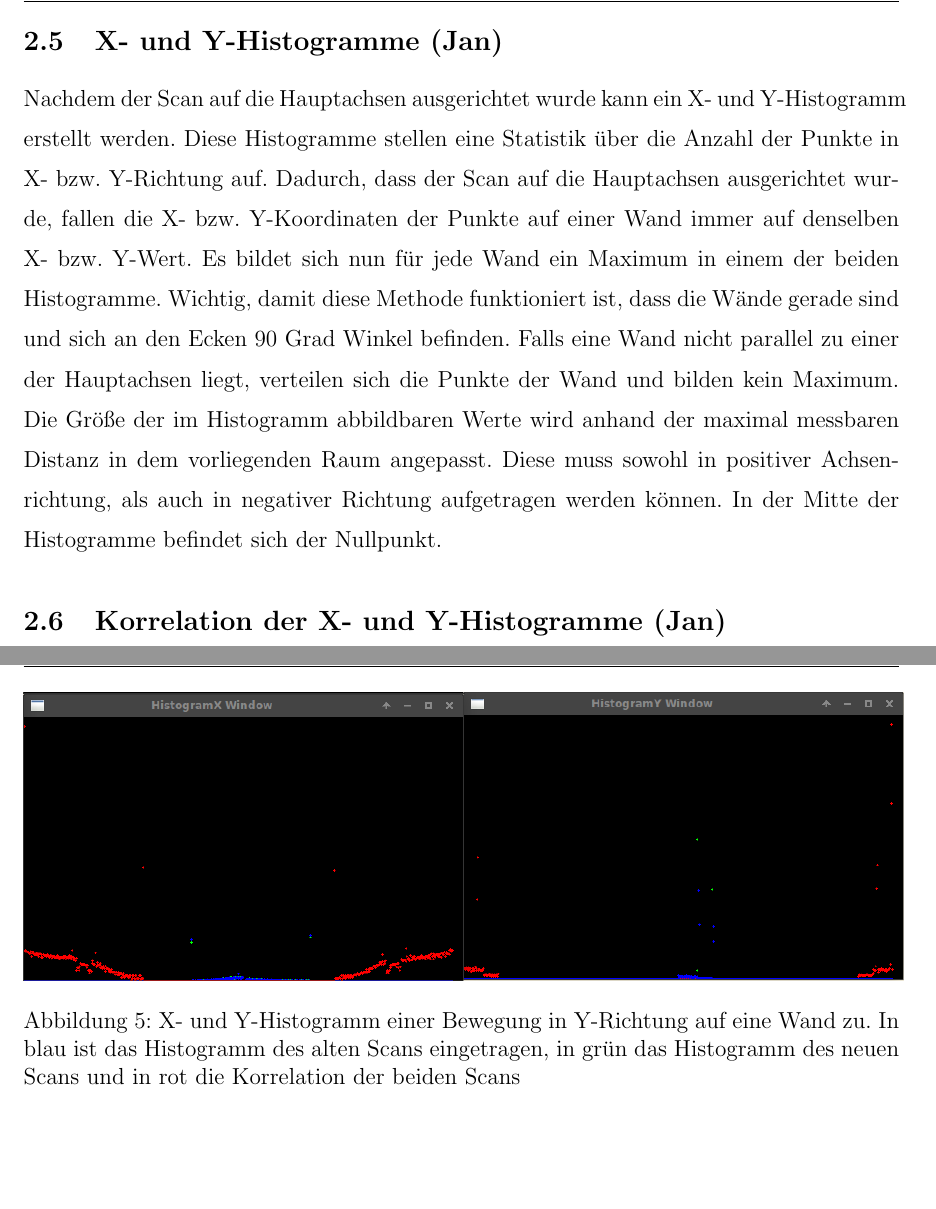
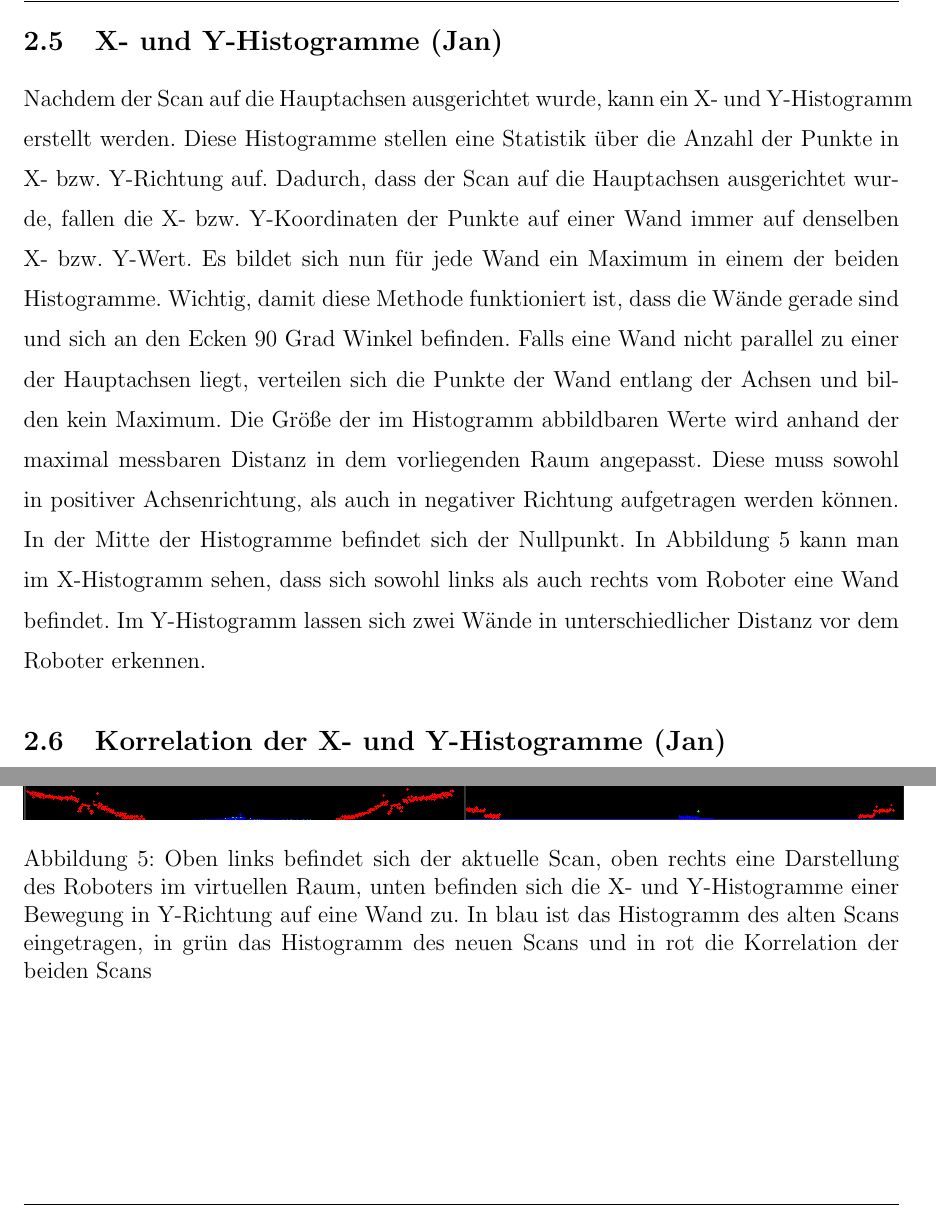
Before and after one commit to jpohlmeyer/angewandte_robotik_projekt, a LaTeX document (report/ausarbeitung.tex, which reads report/korrelationDerXYHistogramme.tex, report/xyHistogramme.tex): two parts of pages 10 and 11 of 22 before the commit and two parts of pages 10 and 11 of 23 after it, joined at a grey line, cut so that both start at the same text, the shorter picture padded with empty space. Compiled offline with pdfLaTeX.

Commit message:
korrektur xyHist

```diff
--- a/report/korrelationDerXYHistogramme.tex
+++ b/report/korrelationDerXYHistogramme.tex
@@ -4,8 +4,8 @@ Für die Korrelation der X- und Y-Histogramme haben wir denselben Ansatz wie auc
 
 \begin{figure}
 	\centering
-	\includegraphics[width=16cm]{XYhistogram}
-	\caption{X- und Y-Histogramm einer Bewegung in Y-Richtung auf eine Wand zu. In blau ist das Histogramm des alten Scans eingetragen, in grün das Histogramm des neuen Scans und in rot die Korrelation der beiden Scans}
+	\includegraphics[width=16cm]{XYhistogram_neu}
+	\caption{Oben links befindet sich der aktuelle Scan, oben rechts eine Darstellung des Roboters im virtuellen Raum, unten befinden sich die X- und Y-Histogramme einer Bewegung in Y-Richtung auf eine Wand zu. In blau ist das Histogramm des alten Scans eingetragen, in grün das Histogramm des neuen Scans und in rot die Korrelation der beiden Scans}
 	\label{fig:xyhistogram}
 \end{figure}
 
--- a/report/xyHistogramme.tex
+++ b/report/xyHistogramme.tex
@@ -1,6 +1,4 @@
 \subsection{X- und Y-Histogramme (Jan)}
 
-Nachdem der Scan auf die Hauptachsen ausgerichtet wurde kann ein X- und Y-Histogramm erstellt werden. Diese Histogramme stellen eine Statistik über die Anzahl der Punkte in X- bzw. Y-Richtung auf.
-Dadurch, dass der Scan auf die Hauptachsen ausgerichtet wurde, fallen die X- bzw. Y-Koordinaten der Punkte auf einer Wand immer auf denselben X- bzw. Y-Wert. Es bildet sich nun für jede Wand ein Maximum in einem der beiden Histogramme. Wichtig, damit diese Methode funktioniert ist, dass die Wände gerade sind und sich an den Ecken 90 Grad Winkel befinden. Falls eine Wand nicht parallel zu einer der Hauptachsen liegt, verteilen sich die Punkte der Wand und bilden kein Maximum. Die Größe der im Histogramm abbildbaren Werte wird anhand der maximal messbaren Distanz in dem vorliegenden Raum angepasst. Diese muss sowohl in positiver Achsenrichtung, als auch in negativer Richtung aufgetragen werden können. In der Mitte der Histogramme befindet sich der Nullpunkt.
-
-%TODO: grafik?
+Nachdem der Scan auf die Hauptachsen ausgerichtet wurde, kann ein X- und Y-Histogramm erstellt werden. Diese Histogramme stellen eine Statistik über die Anzahl der Punkte in X- bzw. Y-Richtung auf.
+Dadurch, dass der Scan auf die Hauptachsen ausgerichtet wurde, fallen die X- bzw. Y-Koordinaten der Punkte auf einer Wand immer auf denselben X- bzw. Y-Wert. Es bildet sich nun für jede Wand ein Maximum in einem der beiden Histogramme. Wichtig, damit diese Methode funktioniert ist, dass die Wände gerade sind und sich an den Ecken 90 Grad Winkel befinden. Falls eine Wand nicht parallel zu einer der Hauptachsen liegt, verteilen sich die Punkte der Wand entlang der Achsen und bilden kein Maximum. Die Größe der im Histogramm abbildbaren Werte wird anhand der maximal messbaren Distanz in dem vorliegenden Raum angepasst. Diese muss sowohl in positiver Achsenrichtung, als auch in negativer Richtung aufgetragen werden können. In der Mitte der Histogramme befindet sich der Nullpunkt. In Abbildung~\ref{fig:xyhistogram} kann man im X-Histogramm sehen, dass sich sowohl links als auch rechts vom Roboter eine Wand befindet. Im Y-Histogramm lassen sich zwei Wände in unterschiedlicher Distanz vor dem Roboter erkennen.
```
Also changed, not shown: report/pictures/XYhistogram_neu.png (added).
